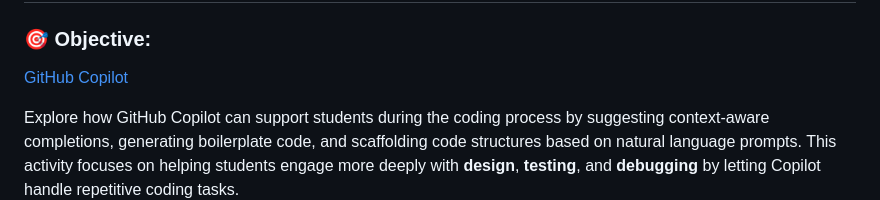
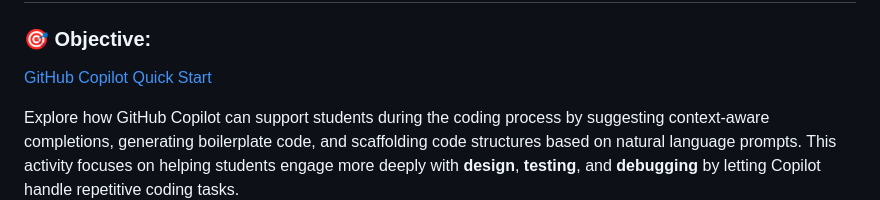
Before and after one commit to neu-ece-esl/ai-prog-workshop, a Markdown page: 3-assist/README.md, the part around the change. GitHub-like rendering.

Commit message:
Update README.md
fixed error in copilot

```diff
--- a/3-assist/README.md
+++ b/3-assist/README.md
@@ -1,7 +1,7 @@
 # 🚀 Level 3: Copilot Integration for Code Completion
 
 ### 🎯 Objective:
-[GitHub Copilot](https://docs.github.com/en/copilot/about-github-copilot/what-is-github-copilot)
+[GitHub Copilot Quick Start](https://docs.github.com/en/copilot/about-github-copilot/what-is-github-copilot)
 
 Explore how GitHub Copilot can support students during the coding process by suggesting context-aware completions, generating boilerplate code, and scaffolding code structures based on natural language prompts. This activity focuses on helping students engage more deeply with **design**, **testing**, and **debugging** by letting Copilot handle repetitive coding tasks.
 
```
